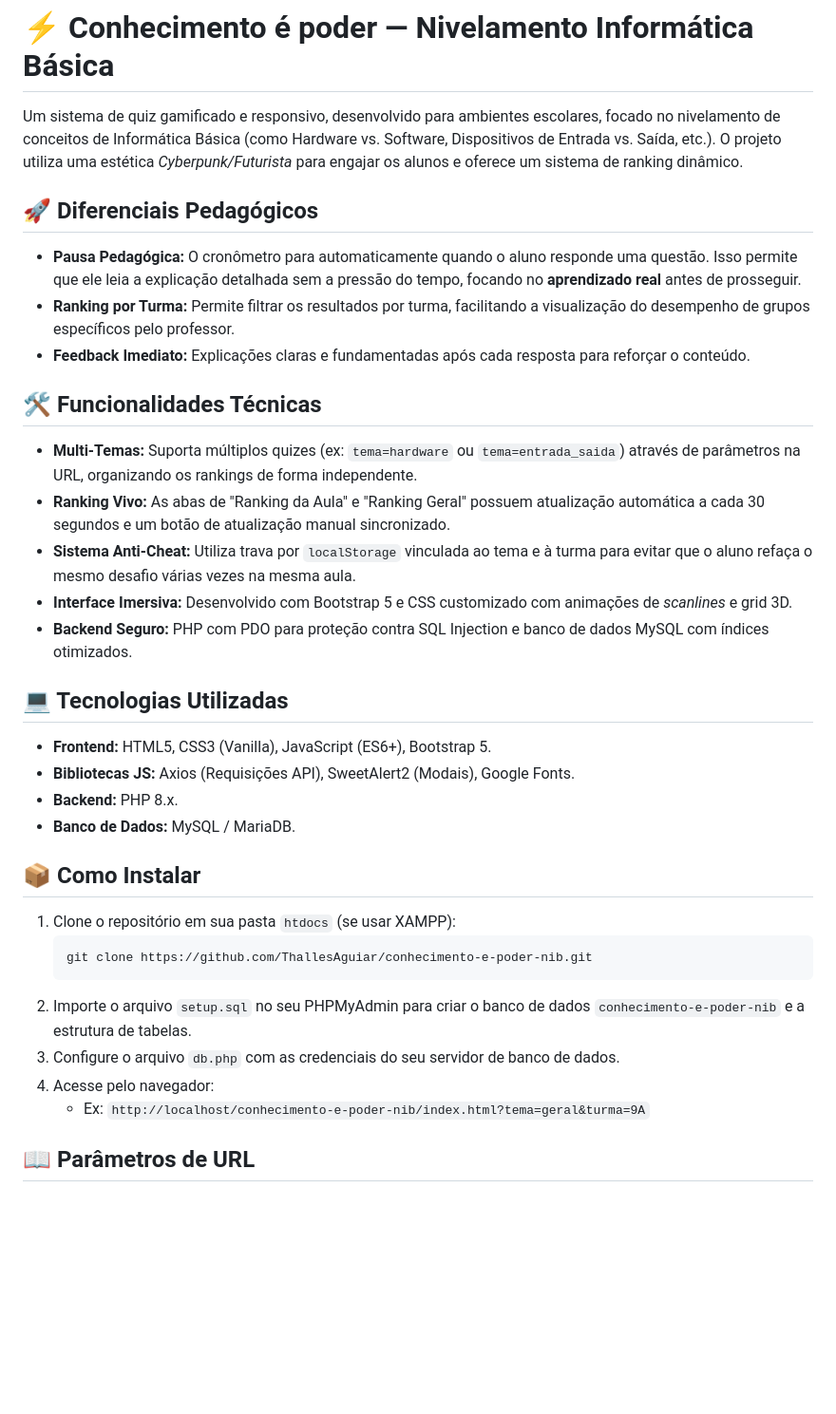
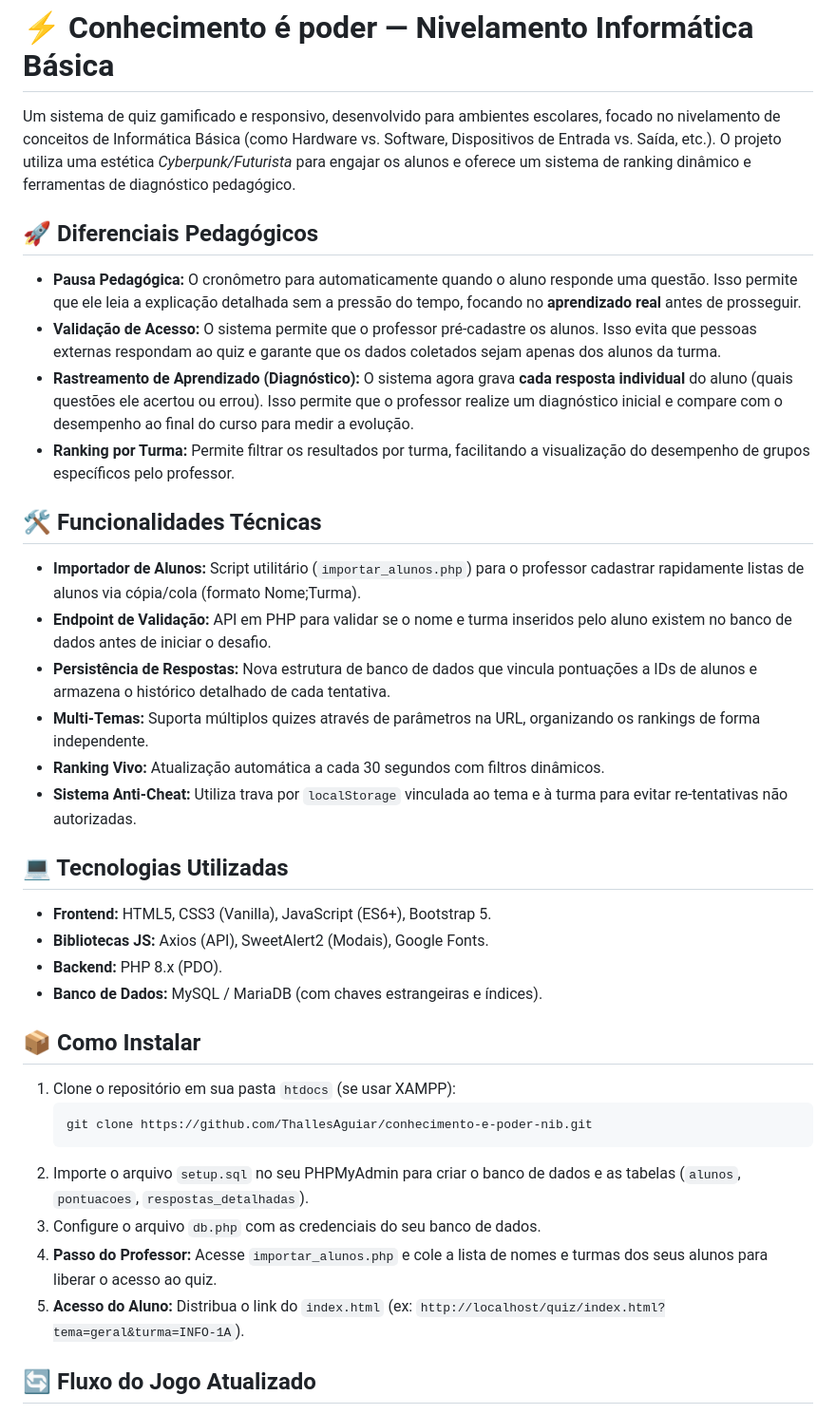
Before and after one commit to ThallesAguiar/conhecimento-e-poder-nib, a Markdown page: README.md, the part around one of its changes. Shown at 95% size. Rendered like a GitHub page; blank space fills up the shorter version.

Commit message:
docs: added new infos

````diff
--- a/README.md
+++ b/README.md
@@ -1,27 +1,29 @@
 # ⚡ Conhecimento é poder — Nivelamento Informática Básica
 
-Um sistema de quiz gamificado e responsivo, desenvolvido para ambientes escolares, focado no nivelamento de conceitos de Informática Básica (como Hardware vs. Software, Dispositivos de Entrada vs. Saída, etc.). O projeto utiliza uma estética *Cyberpunk/Futurista* para engajar os alunos e oferece um sistema de ranking dinâmico.
+Um sistema de quiz gamificado e responsivo, desenvolvido para ambientes escolares, focado no nivelamento de conceitos de Informática Básica (como Hardware vs. Software, Dispositivos de Entrada vs. Saída, etc.). O projeto utiliza uma estética *Cyberpunk/Futurista* para engajar os alunos e oferece um sistema de ranking dinâmico e ferramentas de diagnóstico pedagógico.
 
 ## 🚀 Diferenciais Pedagógicos
 
 - **Pausa Pedagógica:** O cronômetro para automaticamente quando o aluno responde uma questão. Isso permite que ele leia a explicação detalhada sem a pressão do tempo, focando no **aprendizado real** antes de prosseguir.
+- **Validação de Acesso:** O sistema permite que o professor pré-cadastre os alunos. Isso evita que pessoas externas respondam ao quiz e garante que os dados coletados sejam apenas dos alunos da turma.
+- **Rastreamento de Aprendizado (Diagnóstico):** O sistema agora grava **cada resposta individual** do aluno (quais questões ele acertou ou errou). Isso permite que o professor realize um diagnóstico inicial e compare com o desempenho ao final do curso para medir a evolução.
 - **Ranking por Turma:** Permite filtrar os resultados por turma, facilitando a visualização do desempenho de grupos específicos pelo professor.
-- **Feedback Imediato:** Explicações claras e fundamentadas após cada resposta para reforçar o conteúdo.
 
 ## 🛠️ Funcionalidades Técnicas
 
-- **Multi-Temas:** Suporta múltiplos quizes (ex: `tema=hardware` ou `tema=entrada_saida`) através de parâmetros na URL, organizando os rankings de forma independente.
-- **Ranking Vivo:** As abas de "Ranking da Aula" e "Ranking Geral" possuem atualização automática a cada 30 segundos e um botão de atualização manual sincronizado.
-- **Sistema Anti-Cheat:** Utiliza trava por `localStorage` vinculada ao tema e à turma para evitar que o aluno refaça o mesmo desafio várias vezes na mesma aula.
-- **Interface Imersiva:** Desenvolvido com Bootstrap 5 e CSS customizado com animações de *scanlines* e grid 3D.
-- **Backend Seguro:** PHP com PDO para proteção contra SQL Injection e banco de dados MySQL com índices otimizados.
+- **Importador de Alunos:** Script utilitário (`importar_alunos.php`) para o professor cadastrar rapidamente listas de alunos via cópia/cola (formato Nome;Turma).
+- **Endpoint de Validação:** API em PHP para validar se o nome e turma inseridos pelo aluno existem no banco de dados antes de iniciar o desafio.
+- **Persistência de Respostas:** Nova estrutura de banco de dados que vincula pontuações a IDs de alunos e armazena o histórico detalhado de cada tentativa.
+- **Multi-Temas:** Suporta múltiplos quizes através de parâmetros na URL, organizando os rankings de forma independente.
+- **Ranking Vivo:** Atualização automática a cada 30 segundos com filtros dinâmicos.
+- **Sistema Anti-Cheat:** Utiliza trava por `localStorage` vinculada ao tema e à turma para evitar re-tentativas não autorizadas.
 
 ## 💻 Tecnologias Utilizadas
 
 - **Frontend:** HTML5, CSS3 (Vanilla), JavaScript (ES6+), Bootstrap 5.
-- **Bibliotecas JS:** Axios (Requisições API), SweetAlert2 (Modais), Google Fonts.
-- **Backend:** PHP 8.x.
-- **Banco de Dados:** MySQL / MariaDB.
+- **Bibliotecas JS:** Axios (API), SweetAlert2 (Modais), Google Fonts.
+- **Backend:** PHP 8.x (PDO).
+- **Banco de Dados:** MySQL / MariaDB (com chaves estrangeiras e índices).
 
 ## 📦 Como Instalar
 
@@ -29,10 +31,10 @@ Um sistema de quiz gamificado e responsivo, desenvolvido para ambientes escolare
    ```bash
    git clone https://github.com/ThallesAguiar/conhecimento-e-poder-nib.git
    ```
-2. Importe o arquivo `setup.sql` no seu PHPMyAdmin para criar o banco de dados `conhecimento-e-poder-nib` e a estrutura de tabelas.
-3. Configure o arquivo `db.php` com as credenciais do seu servidor de banco de dados.
-4. Acesse pelo navegador:
-   - Ex: `http://localhost/conhecimento-e-poder-nib/index.html?tema=geral&turma=9A`
+2. Importe o arquivo `setup.sql` no seu PHPMyAdmin para criar o banco de dados e as tabelas (`alunos`, `pontuacoes`, `respostas_detalhadas`).
+3. Configure o arquivo `db.php` com as credenciais do seu banco de dados.
+4. **Passo do Professor:** Acesse `importar_alunos.php` e cole a lista de nomes e turmas dos seus alunos para liberar o acesso ao quiz.
+5. **Acesso do Aluno:** Distribua o link do `index.html` (ex: `http://localhost/quiz/index.html?tema=geral&turma=INFO-1A`).
 
-## 📖 Parâmetros de URL
+## 🔄 Fluxo do Jogo Atualizado
 
````
Also changed, not shown: other parts of README.md (+8 -31 lines).
